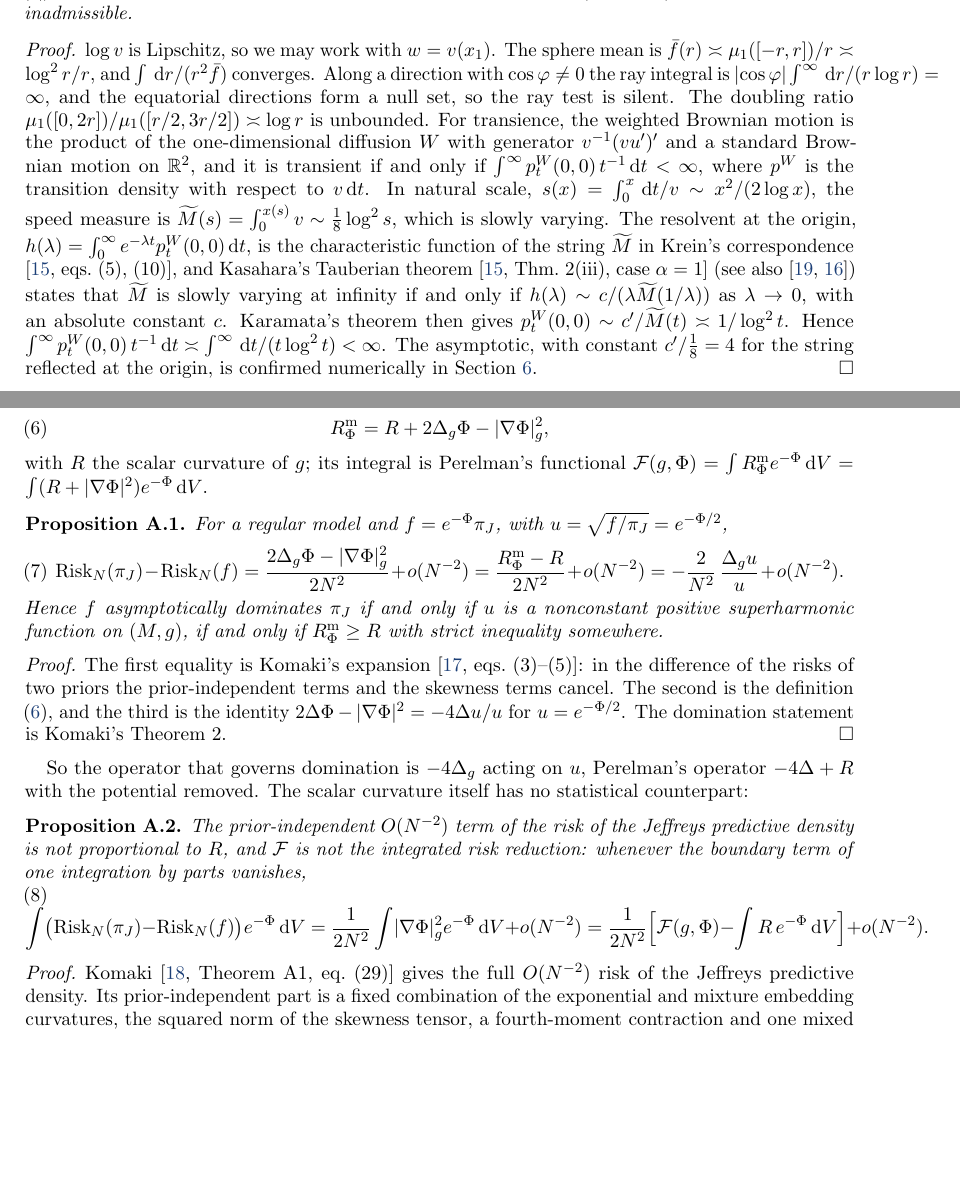
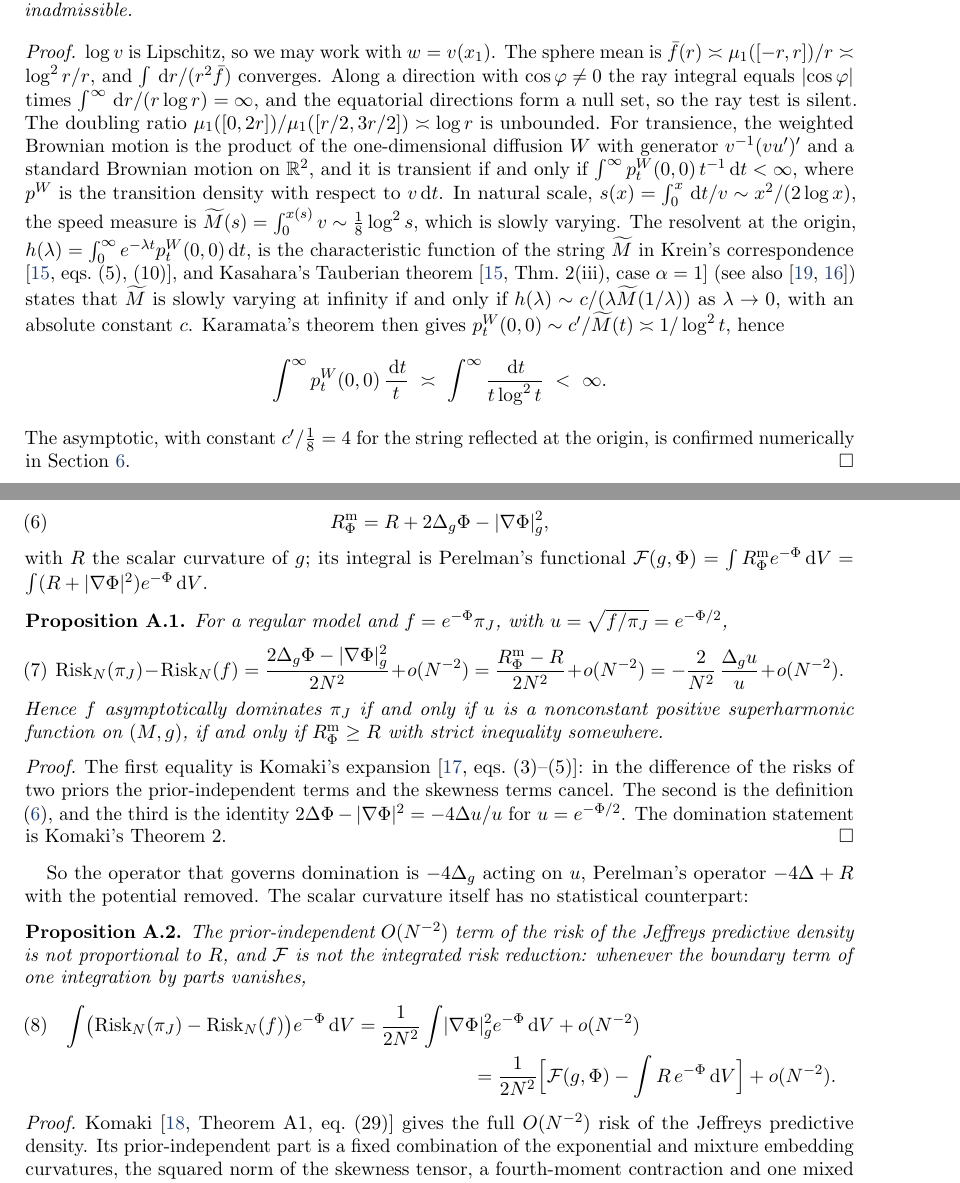
Before and after one commit to olegroshka/ideg, a LaTeX paper (articles/theory/paper/main.tex): two parts of pages 10 and 14 of 15, joined at a grey line, cut so that both start at the same text, the shorter picture padded with empty space. Compiled offline with pdfLaTeX.

Commit message:
Theory stream: layout pass on the paper — running head now shows the short title only (author named once, first page); three overfull boxes fixed (ray-integral sentence in Prop. 5.3 proof, Table 2 column widths, eq. (8) split with multline); bibliography in \small so the references end on page 15; rebuilt main.pdf (15 pp, zero overfull boxes, all pages checked visually); session log addendum 3
Co-Authored-By: Claude Fable 5.1 <noreply@anthropic.com>
Claude-Session: https://claude.ai/code/session_01Tvo6tk97n5fTYvLGF4gacp

```diff
--- a/articles/theory/paper/main.tex
+++ b/articles/theory/paper/main.tex
@@ -793,9 +795,9 @@ inadmissible.
 \begin{proof}
 $\log v$ is Lipschitz, so we may work with $w=v(x_1)$. The sphere mean is
 $\fbar(r)\asymp\mu_1([-r,r])/r\asymp\log^2r/r$, and $\int\dd r/(r^2\fbar)$
-converges. Along a direction with $\cos\varphi\ne0$ the ray integral is
-$\abs{\cos\varphi}\int^\infty\dd r/(r\log r)=\infty$, and the equatorial
-directions form a null set, so the ray test is silent. The doubling ratio
+converges. Along a direction with $\cos\varphi\ne0$ the ray integral equals
+$\abs{\cos\varphi}$ times $\int^\infty\dd r/(r\log r)=\infty$, and the
+equatorial directions form a null set, so the ray test is silent. The doubling ratio
 $\mu_1([0,2r])/\mu_1([r/2,3r/2])\asymp\log r$ is unbounded. For transience, the
 weighted Brownian motion is the product of the one-dimensional diffusion $W$
 with generator $v^{-1}(vu')'$ and a standard Brownian motion on $\R^2$, and it
@@ -810,8 +812,10 @@ theorem \cite[Thm.~2(iii), case $\alpha=1$]{kasahara1975} (see also
 \cite{kotaniwatanabe1982,kasaharawatanabe2010}) states that $\widetilde M$ is slowly varying at
 infinity if and only if $h(\lambda)\sim c/(\lambda\widetilde M(1/\lambda))$ as
 $\lambda\to0$, with an absolute constant $c$. Karamata's theorem then gives
-$p^W_t(0,0)\sim c'/\widetilde M(t)\asymp1/\log^2t$. Hence
-$\int^\infty p^W_t(0,0)\,t^{-1}\dd t\asymp\int^\infty\dd t/(t\log^2t)<\infty$.
+$p^W_t(0,0)\sim c'/\widetilde M(t)\asymp1/\log^2t$, hence
+\[
+\int^\infty p^W_t(0,0)\,\frac{\dd t}{t}\ \asymp\ \int^\infty\frac{\dd t}{t\log^2t}\ <\ \infty .
+\]
 The asymptotic, with constant $c'/\tfrac18=4$ for the string reflected at
 the origin, is confirmed numerically in Section~\ref{sec:numerics}.
 \end{proof}
@@ -1064,11 +1068,11 @@ curvature itself has no statistical counterpart:
 The prior-independent $O(N^{-2})$ term of the risk of the Jeffreys predictive
 density is not proportional to $R$, and $\mathcal F$ is not the integrated risk
 reduction: whenever the boundary term of one integration by parts vanishes,
-\begin{equation}\label{eq:k2}
+\begin{multline}\label{eq:k2}
 \int\bigl(\mathrm{Risk}_N(\pi_J)-\mathrm{Risk}_N(f)\bigr)e^{-\Phi}\dd V
-=\frac{1}{2N^2}\int\abs{\nabla\Phi}^2_ge^{-\Phi}\dd V+o(N^{-2})
+=\frac{1}{2N^2}\int\abs{\nabla\Phi}^2_ge^{-\Phi}\dd V+o(N^{-2})\\
 =\frac{1}{2N^2}\Bigl[\mathcal F(g,\Phi)-\int R\,e^{-\Phi}\dd V\Bigr]+o(N^{-2}).
-\end{equation}
+\end{multline}
 \end{proposition}
 
 \begin{proof}
```
Also changed, not shown: sessions/2026-10-24_AR-029b-A3-paper.md (+12 -0 lines), articles/theory/paper/main.pdf, articles/theory/paper/main.tex (6 more changed lines).
